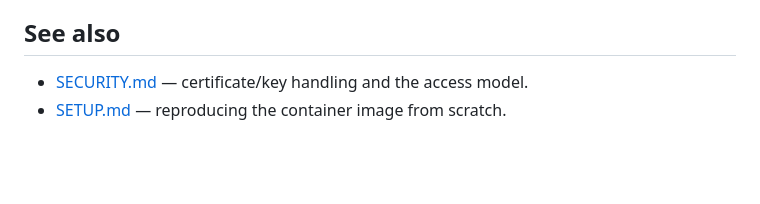
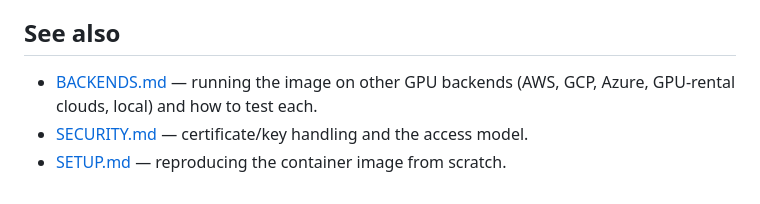
Before and after one commit to pieper/desktopia, a Markdown page: README.md, the part around the change. GitHub-like rendering; blank space fills up the shorter version.

```diff
--- a/README.md
+++ b/README.md
@@ -170,5 +170,6 @@ When you are finished, `make down` destroys the machine and stops billing.
 
 ## See also
 
+- [BACKENDS.md](BACKENDS.md) — running the image on other GPU backends (AWS, GCP, Azure, GPU‑rental clouds, local) and how to test each.
 - [SECURITY.md](SECURITY.md) — certificate/key handling and the access model.
 - [SETUP.md](SETUP.md) — reproducing the container image from scratch.
```
Also changed, not shown: BACKENDS.md (added, +175 -0 lines).
